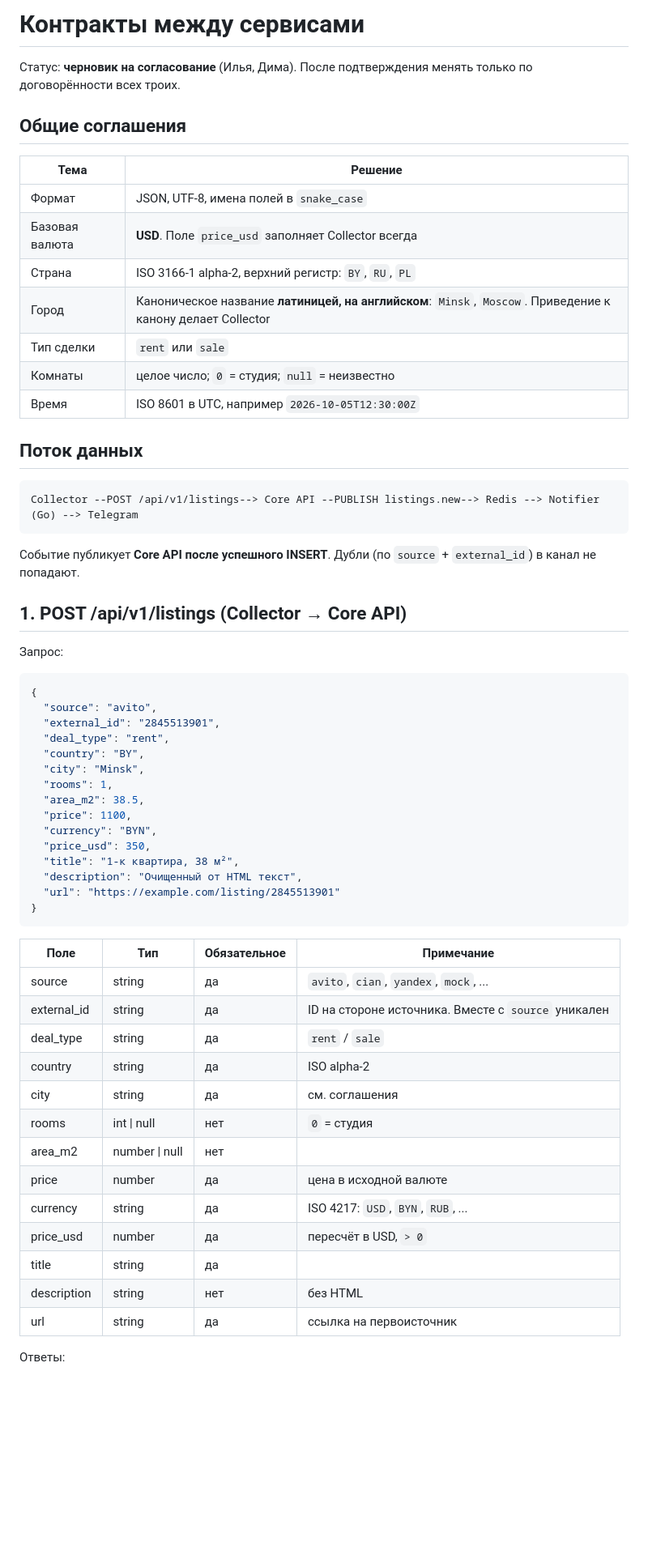
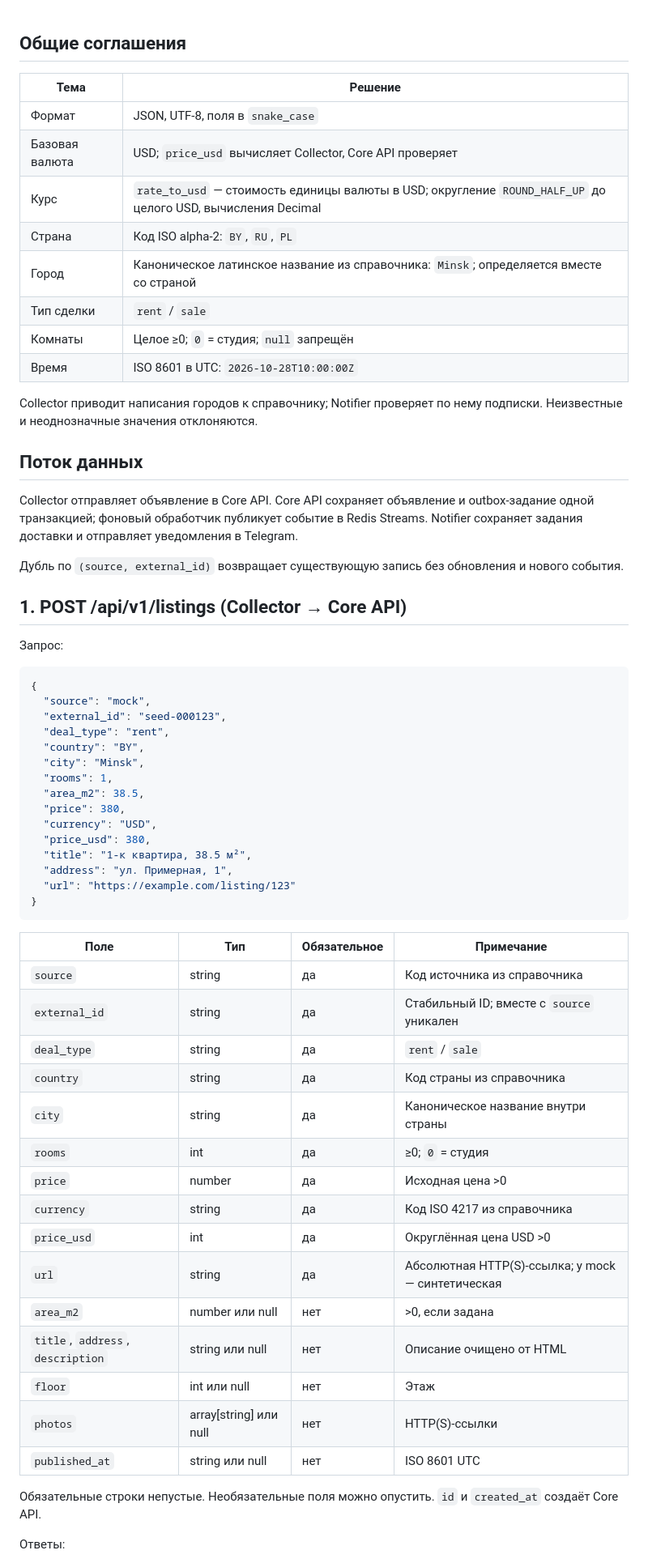
Before and after one commit to Ruv1c0n/real-estate-pro, a Markdown page: docs/contracts.md, the part around one of its changes. Shown at 81% size. GitHub-like rendering; blank space fills up the shorter version.

Commit message:
docs(contracts): Redis Streams, new listings.new format, reference endpoints (#24)

````diff
--- a/docs/contracts.md
+++ b/docs/contracts.md
@@ -1,26 +1,23 @@
-# Контракты между сервисами
-
-Статус: **черновик на согласование** (Илья, Дима). После подтверждения менять только по договорённости всех троих.
-
 ## Общие соглашения
 
 | Тема | Решение |
 |---|---|
-| Формат | JSON, UTF-8, имена полей в `snake_case` |
-| Базовая валюта | **USD**. Поле `price_usd` заполняет Collector всегда |
-| Страна | ISO 3166-1 alpha-2, верхний регистр: `BY`, `RU`, `PL` |
-| Город | Каноническое название **латиницей, на английском**: `Minsk`, `Moscow`. Приведение к канону делает Collector |
-| Тип сделки | `rent` или `sale` |
-| Комнаты | целое число; `0` = студия; `null` = неизвестно |
-| Время | ISO 8601 в UTC, например `2026-10-05T12:30:00Z` |
+| Формат | JSON, UTF-8, поля в `snake_case` |
+| Базовая валюта | USD; `price_usd` вычисляет Collector, Core API проверяет |
+| Курс | `rate_to_usd` — стоимость единицы валюты в USD; округление `ROUND_HALF_UP` до целого USD, вычисления Decimal |
+| Страна | Код ISO alpha-2: `BY`, `RU`, `PL` |
+| Город | Каноническое латинское название из справочника: `Minsk`; определяется вместе со страной |
+| Тип сделки | `rent` / `sale` |
+| Комнаты | Целое ≥0; `0` = студия; `null` запрещён |
+| Время | ISO 8601 в UTC: `2026-10-28T10:00:00Z` |
+
+Collector приводит написания городов к справочнику; Notifier проверяет по нему подписки. Неизвестные и неоднозначные значения отклоняются.
 
 ## Поток данных
 
-```
-Collector --POST /api/v1/listings--> Core API --PUBLISH listings.new--> Redis --> Notifier (Go) --> Telegram
-```
+Collector отправляет объявление в Core API. Core API сохраняет объявление и outbox-задание одной транзакцией; фоновый обработчик публикует событие в Redis Streams. Notifier сохраняет задания доставки и отправляет уведомления в Telegram.
 
-Событие публикует **Core API после успешного INSERT**. Дубли (по `source` + `external_id`) в канал не попадают.
+Дубль по `(source, external_id)` возвращает существующую запись без обновления и нового события.
 
 ## 1. POST /api/v1/listings (Collector → Core API)
 
@@ -28,37 +25,41 @@ Collector --POST /api/v1/listings--> Core API --PUBLISH listings.new--> Redis --
 
 ```json
 {
-  "source": "avito",
-  "external_id": "2845513901",
+  "source": "mock",
+  "external_id": "seed-000123",
   "deal_type": "rent",
   "country": "BY",
   "city": "Minsk",
   "rooms": 1,
   "area_m2": 38.5,
-  "price": 1100,
-  "currency": "BYN",
-  "price_usd": 350,
-  "title": "1-к квартира, 38 м²",
-  "description": "Очищенный от HTML текст",
-  "url": "https://example.com/listing/2845513901"
+  "price": 380,
+  "currency": "USD",
+  "price_usd": 380,
+  "title": "1-к квартира, 38.5 м²",
+  "address": "ул. Примерная, 1",
+  "url": "https://example.com/listing/123"
 }
 ```
 
 | Поле | Тип | Обязательное | Примечание |
 |---|---|---|---|
-| source | string | да | `avito`, `cian`, `yandex`, `mock`, ... |
-| external_id | string | да | ID на стороне источника. Вместе с `source` уникален |
-| deal_type | string | да | `rent` / `sale` |
-| country | string | да | ISO alpha-2 |
-| city | string | да | см. соглашения |
-| rooms | int \| null | нет | `0` = студия |
-| area_m2 | number \| null | нет | |
-| price | number | да | цена в исходной валюте |
-| currency | string | да | ISO 4217: `USD`, `BYN`, `RUB`, ... |
-| price_usd | number | да | пересчёт в USD, `> 0` |
-| title | string | да | |
-| description | string | нет | без HTML |
-| url | string | да | ссылка на первоисточник |
+| `source` | string | да | Код источника из справочника |
+| `external_id` | string | да | Стабильный ID; вместе с `source` уникален |
+| `deal_type` | string | да | `rent` / `sale` |
+| `country` | string | да | Код страны из справочника |
+| `city` | string | да | Каноническое название внутри страны |
+| `rooms` | int | да | ≥0; `0` = студия |
+| `price` | number | да | Исходная цена >0 |
+| `currency` | string | да | Код ISO 4217 из справочника |
+| `price_usd` | int | да | Округлённая цена USD >0 |
+| `url` | string | да | Абсолютная HTTP(S)-ссылка; у mock — синтетическая |
+| `area_m2` | number или null | нет | >0, если задана |
+| `title`, `address`, `description` | string или null | нет | Описание очищено от HTML |
+| `floor` | int или null | нет | Этаж |
+| `photos` | array[string] или null | нет | HTTP(S)-ссылки |
+| `published_at` | string или null | нет | ISO 8601 UTC |
+
+Обязательные строки непустые. Необязательные поля можно опустить. `id` и `created_at` создаёт Core API.
 
 Ответы:
 
````
Also changed, not shown: other parts of docs/contracts.md (+59 -33 lines).
